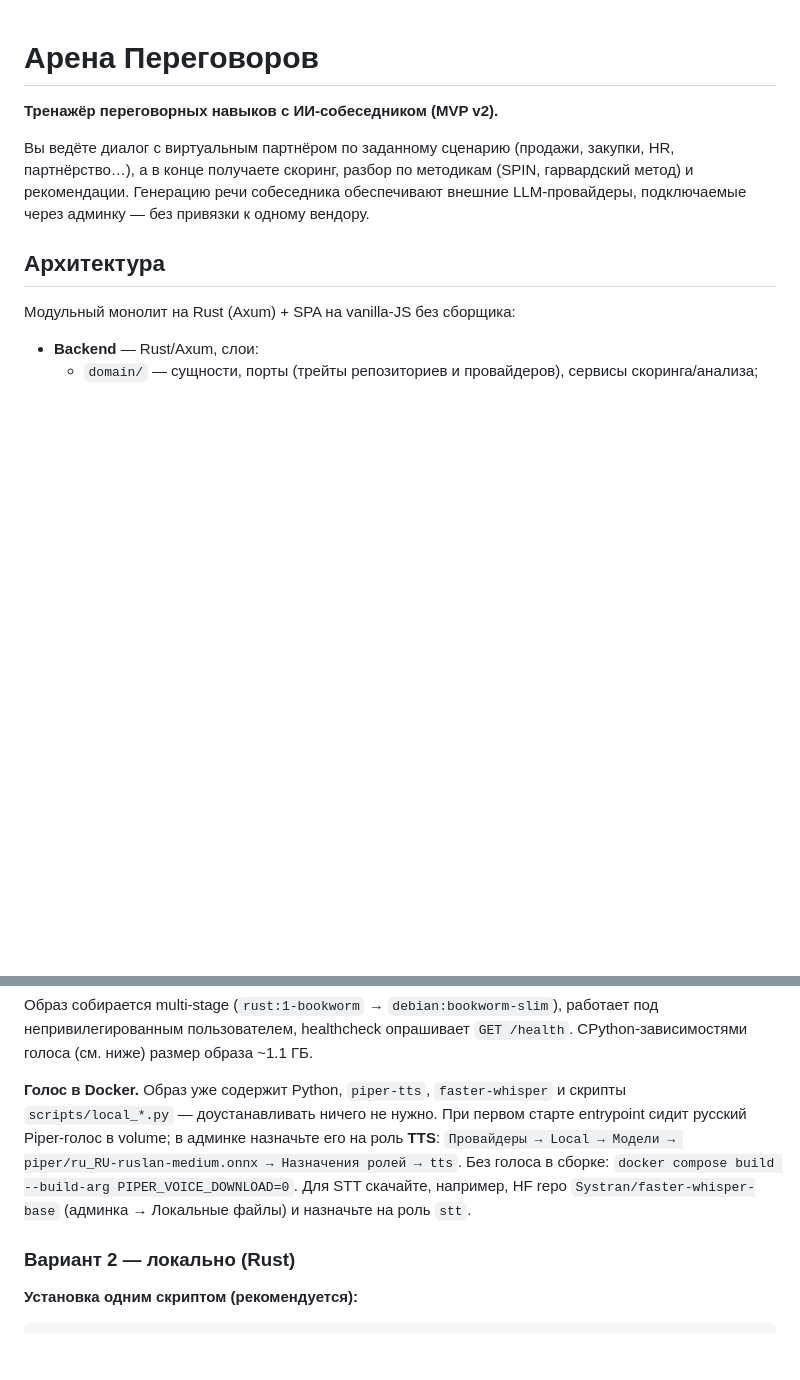
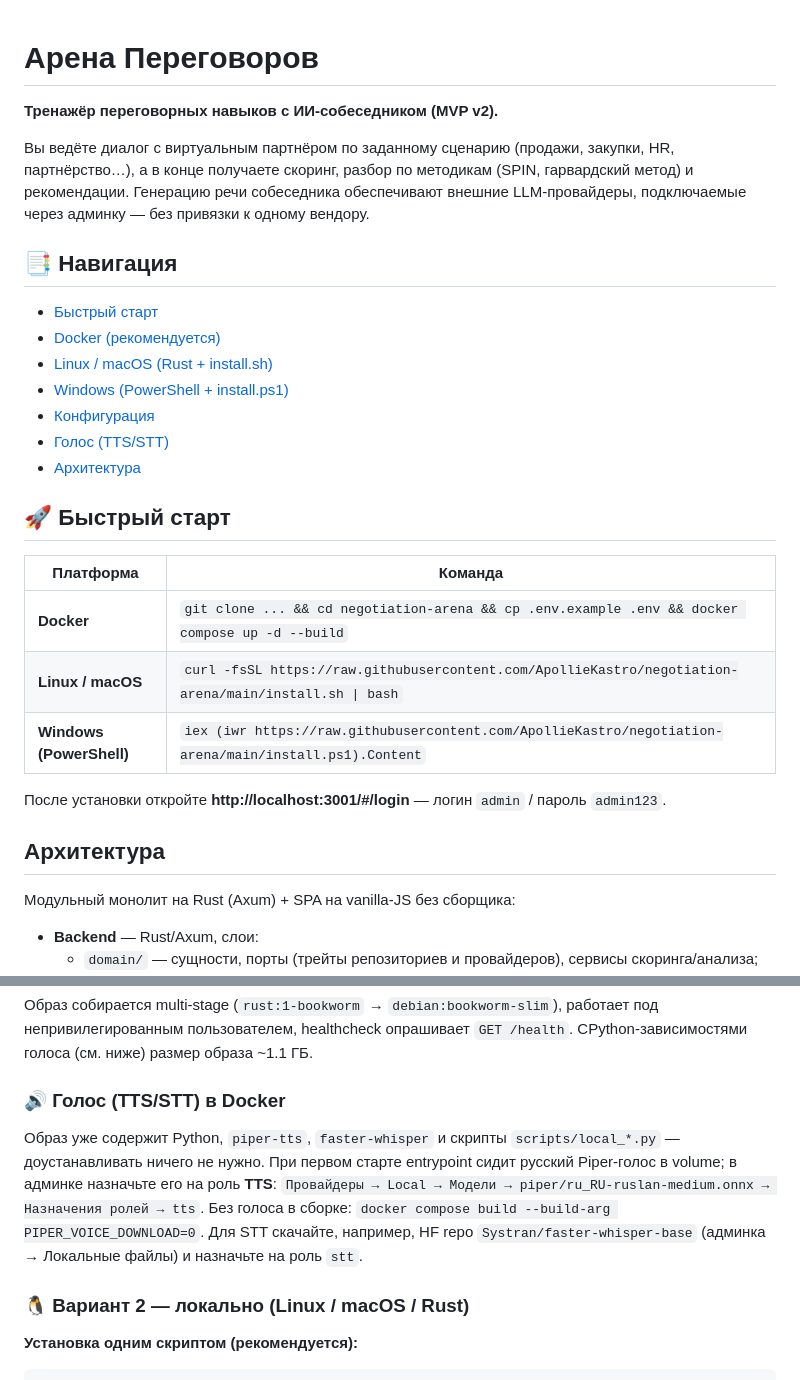
Before and after one commit to ApollieKastro/negotiation-arena, a Markdown page: README.md, 2 parts joined by grey strips. GitHub-like rendering; blank space fills up the shorter version.

Commit message:
docs: add TOC navigation, fix headings, add Windows/Linux labels

```diff
--- a/README.md
+++ b/README.md
@@ -3,6 +3,26 @@
 **Тренажёр переговорных навыков с ИИ-собеседником (MVP v2).**
 
 Вы ведёте диалог с виртуальным партнёром по заданному сценарию (продажи, закупки, HR, партнёрство…), а в конце получаете скоринг, разбор по методикам (SPIN, гарвардский метод) и рекомендации. Генерацию речи собеседника обеспечивают внешние LLM-провайдеры, подключаемые через админку — без привязки к одному вендору.
+
+## 📑 Навигация
+
+- [Быстрый старт](#-быстрый-старт)
+- [Docker (рекомендуется)](#-вариант-1--docker)
+- [Linux / macOS (Rust + install.sh)](#-вариант-2--локально-rust)
+- [Windows (PowerShell + install.ps1)](#-windows-powershell)
+- [Конфигурация](#конфигурация)
+- [Голос (TTS/STT)](#голос-ttsstt)
+- [Архитектура](#архитектура)
+
+## 🚀 Быстрый старт
+
+| Платформа | Команда |
+|---|---|
+| **Docker** | `git clone ... && cd negotiation-arena && cp .env.example .env && docker compose up -d --build` |
+| **Linux / macOS** | `curl -fsSL https://raw.githubusercontent.com/ApollieKastro/negotiation-arena/main/install.sh \| bash` |
+| **Windows (PowerShell)** | `iex (iwr https://raw.githubusercontent.com/ApollieKastro/negotiation-arena/main/install.ps1).Content` |
+
+После установки откройте **http://localhost:3001/#/login** — логин `admin` / пароль `admin123`.
 
 ## Архитектура
 
@@ -48,9 +68,11 @@ docker run -d --name negotiation-arena \
 
 Образ собирается multi-stage (`rust:1-bookworm` → `debian:bookworm-slim`), работает под непривилегированным пользователем, healthcheck опрашивает `GET /health`. СPython-зависимостями голоса (см. ниже) размер образа ~1.1 ГБ.
 
-**Голос в Docker.** Образ уже содержит Python, `piper-tts`, `faster-whisper` и скрипты `scripts/local_*.py` — доустанавливать ничего не нужно. При первом старте entrypoint сидит русский Piper-голос в volume; в админке назначьте его на роль **TTS**: `Провайдеры → Local → Модели → piper/ru_RU-ruslan-medium.onnx → Назначения ролей → tts`. Без голоса в сборке: `docker compose build --build-arg PIPER_VOICE_DOWNLOAD=0`. Для STT скачайте, например, HF repo `Systran/faster-whisper-base` (админка → Локальные файлы) и назначьте на роль `stt`.
+### 🔊 Голос (TTS/STT) в Docker
 
-### Вариант 2 — локально (Rust)
+Образ уже содержит Python, `piper-tts`, `faster-whisper` и скрипты `scripts/local_*.py` — доустанавливать ничего не нужно. При первом старте entrypoint сидит русский Piper-голос в volume; в админке назначьте его на роль **TTS**: `Провайдеры → Local → Модели → piper/ru_RU-ruslan-medium.onnx → Назначения ролей → tts`. Без голоса в сборке: `docker compose build --build-arg PIPER_VOICE_DOWNLOAD=0`. Для STT скачайте, например, HF repo `Systran/faster-whisper-base` (админка → Локальные файлы) и назначьте на роль `stt`.
+
+### 🐧 Вариант 2 — локально (Linux / macOS / Rust)
 
 **Установка одним скриптом (рекомендуется):**
 
```
Also changed, not shown: other parts of README.md (+1 -1 lines).
